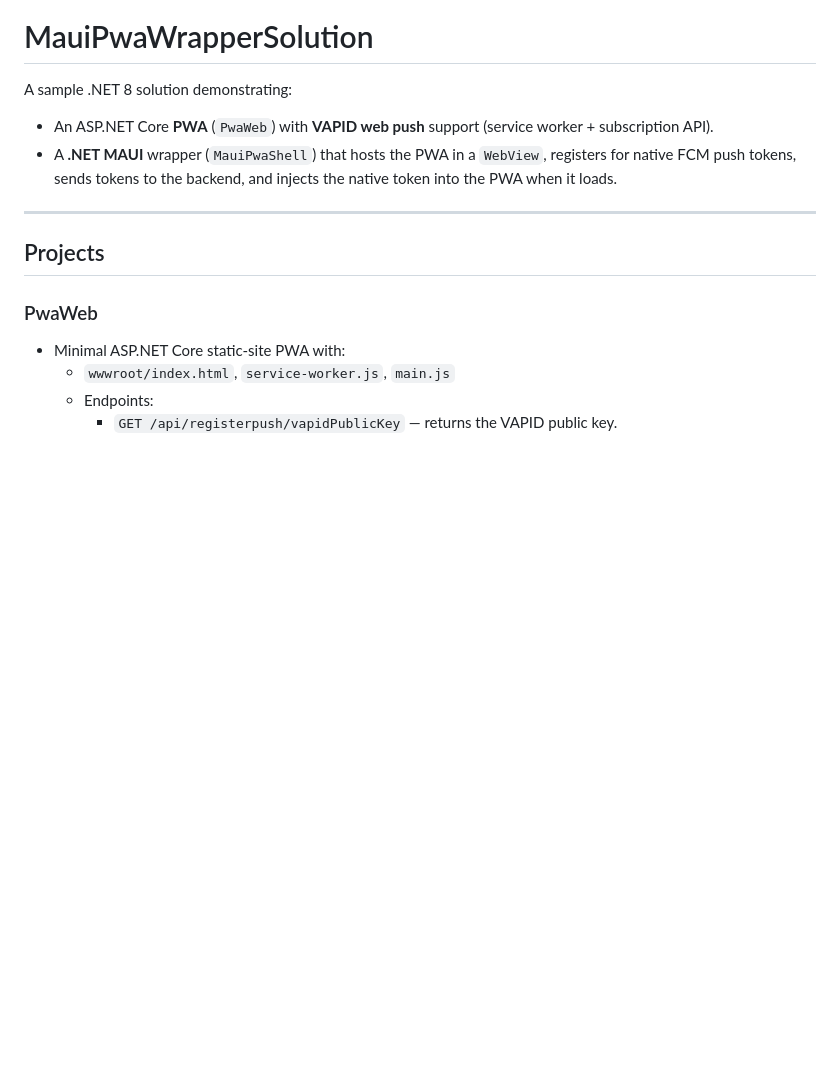
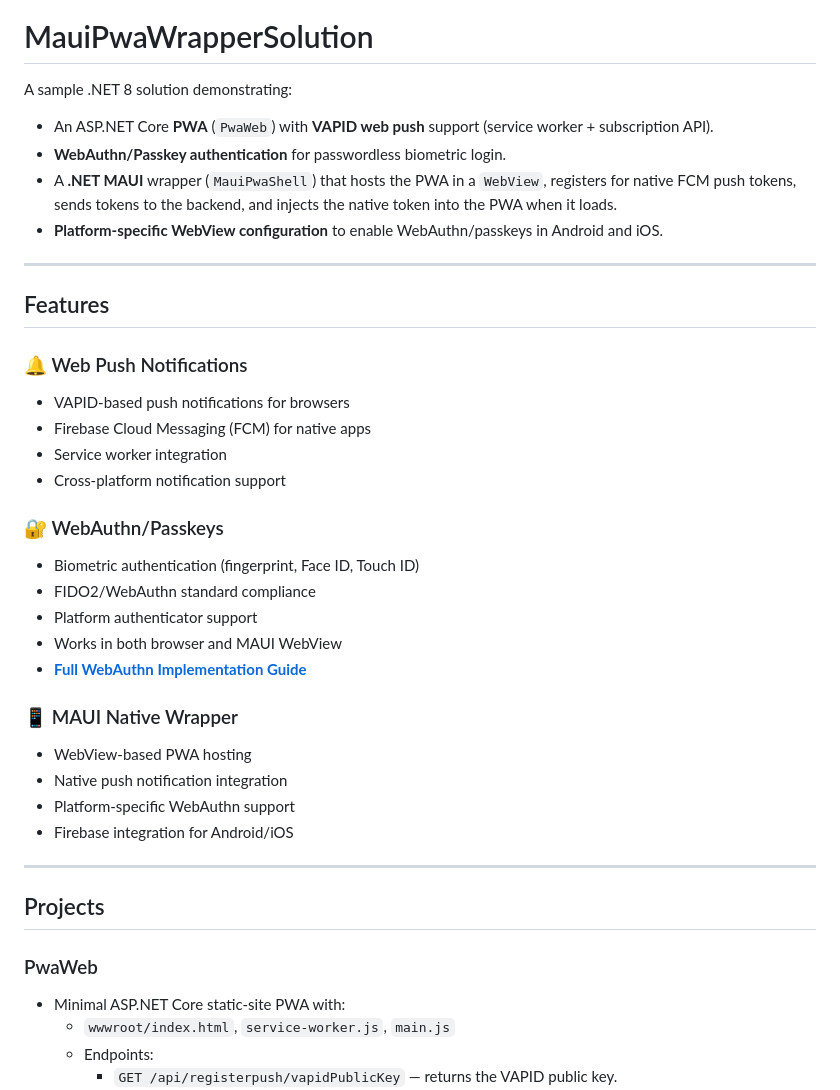
Before and after one commit to dotnetangel/MauiPwaTemplate, a Markdown page: README.md, the part around one of its changes. Drawn GitHub-style; blank space fills up the shorter version.

```diff
--- a/README.md
+++ b/README.md
@@ -3,7 +3,32 @@
 
 A sample .NET 8 solution demonstrating:
 - An ASP.NET Core **PWA** (`PwaWeb`) with **VAPID web push** support (service worker + subscription API).
+- **WebAuthn/Passkey authentication** for passwordless biometric login.
 - A **.NET MAUI** wrapper (`MauiPwaShell`) that hosts the PWA in a `WebView`, registers for native FCM push tokens, sends tokens to the backend, and injects the native token into the PWA when it loads.
+- **Platform-specific WebView configuration** to enable WebAuthn/passkeys in Android and iOS.
+
+---
+
+## Features
+
+### 🔔 Web Push Notifications
+- VAPID-based push notifications for browsers
+- Firebase Cloud Messaging (FCM) for native apps
+- Service worker integration
+- Cross-platform notification support
+
+### 🔐 WebAuthn/Passkeys
+- Biometric authentication (fingerprint, Face ID, Touch ID)
+- FIDO2/WebAuthn standard compliance
+- Platform authenticator support
+- Works in both browser and MAUI WebView
+- **[Full WebAuthn Implementation Guide](WEBAUTHN_IMPLEMENTATION_SUMMARY.md)**
+
+### 📱 MAUI Native Wrapper
+- WebView-based PWA hosting
+- Native push notification integration
+- Platform-specific WebAuthn support
+- Firebase integration for Android/iOS
 
 ---
 
```
Also changed, not shown: other parts of README.md (+49 -0 lines), WEBAUTHN_IMPLEMENTATION_SUMMARY.md (added, +308 -0 lines).
